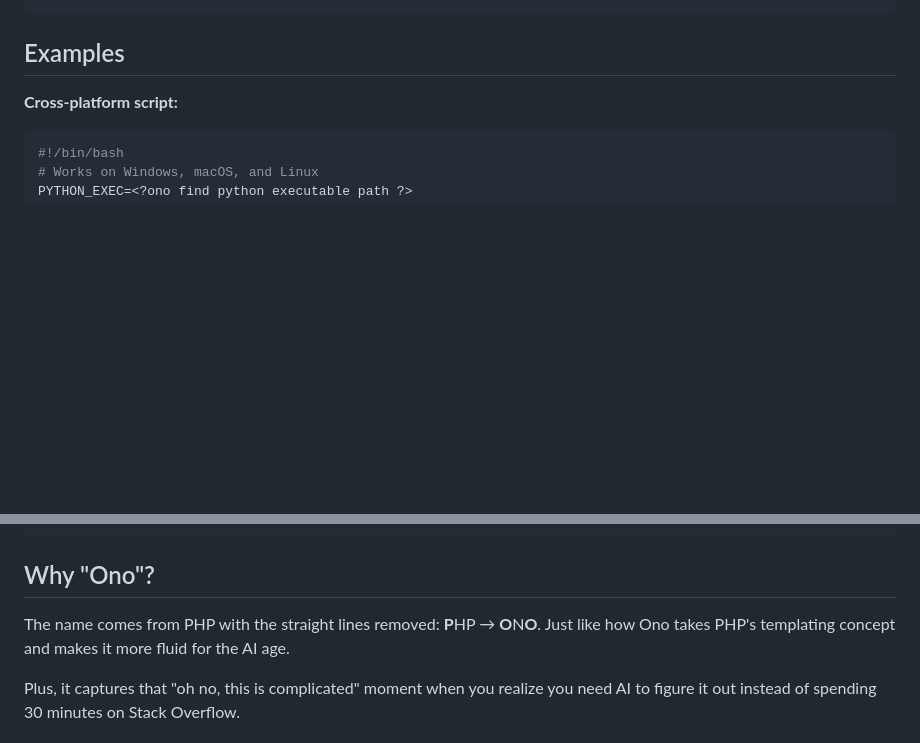
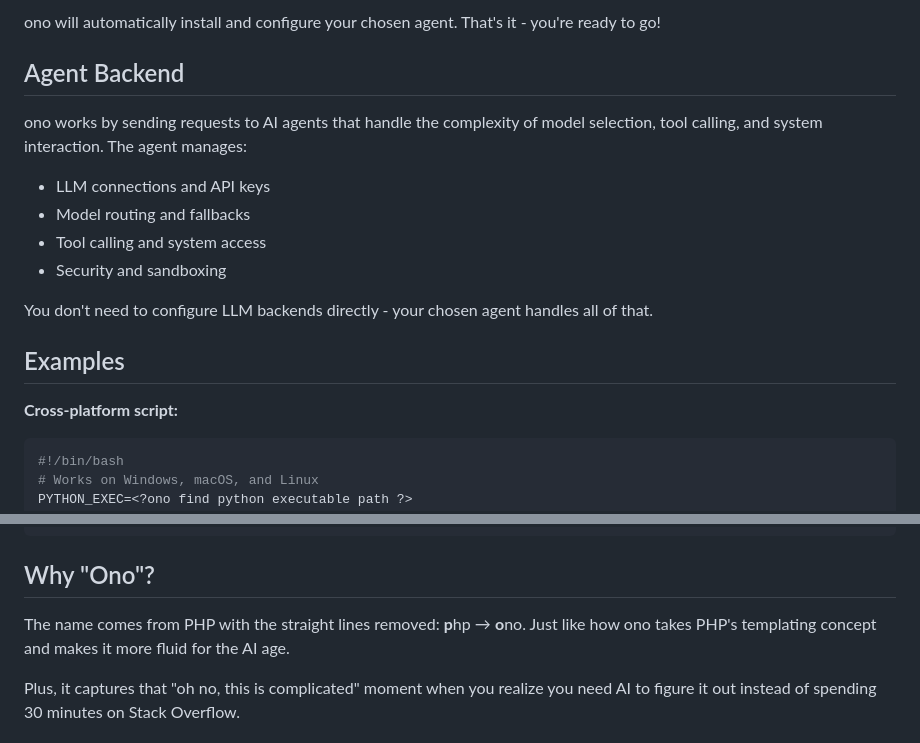
Before and after one commit to day50-dev/ono, a Markdown page: README.md, 2 parts joined by grey strips. GitHub-like rendering; blank space fills up the shorter version.

````diff
--- a/README.md
+++ b/README.md
@@ -194,4 +223,16 @@ api_key: your-key-here
 ```
+
+ono will automatically install and configure your chosen agent. That's it - you're ready to go!
+
+## Agent Backend
+
+ono works by sending requests to AI agents that handle the complexity of model selection, tool calling, and system interaction. The agent manages:
+- LLM connections and API keys
+- Model routing and fallbacks
+- Tool calling and system access
+- Security and sandboxing
+
+You don't need to configure LLM backends directly - your chosen agent handles all of that.
 
 ## Examples
 
@@ -223,7 +264,7 @@ database:
 
 ## Why "Ono"?
 
-The name comes from PHP with the straight lines removed: **P**HP → **O**N**O**. Just like how Ono takes PHP's templating concept and makes it more fluid for the AI age.
+The name comes from PHP with the straight lines removed: **p**hp → **o**no. Just like how ono takes PHP's templating concept and makes it more fluid for the AI age.
 
 Plus, it captures that "oh no, this is complicated" moment when you realize you need AI to figure it out instead of spending 30 minutes on Stack Overflow.
 
````
Also changed, not shown: other parts of README.md (+67 -38 lines).
